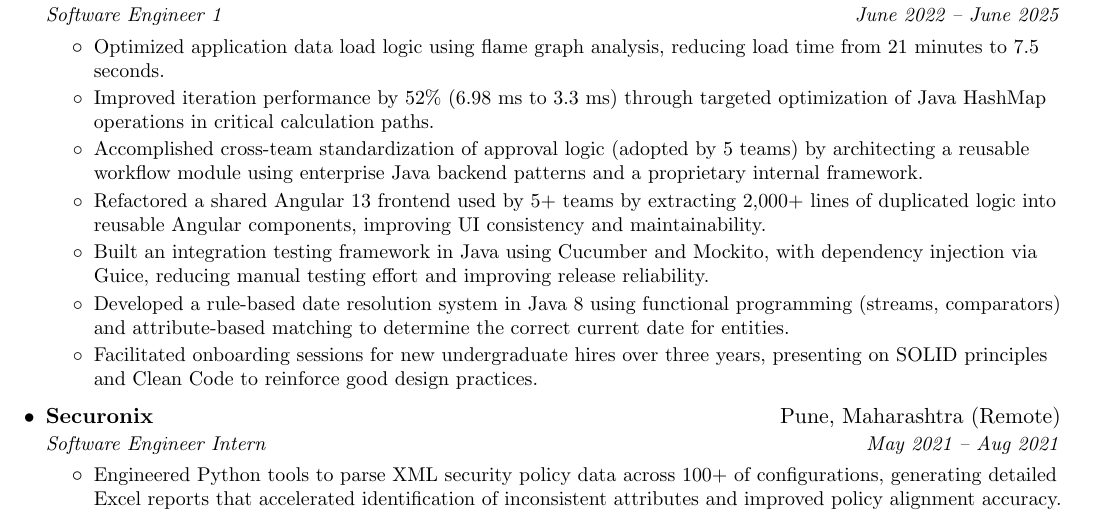
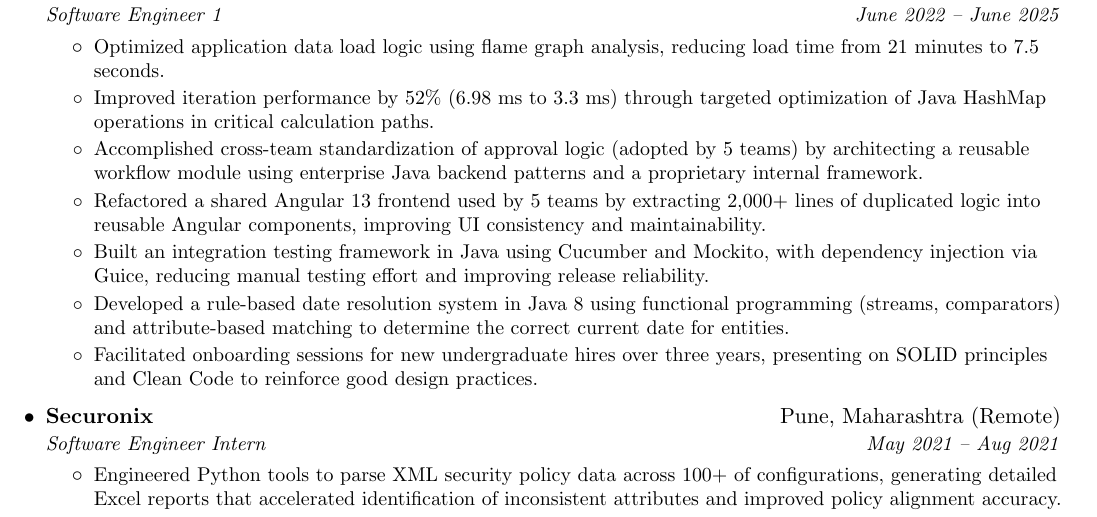
Before and after one commit to Tarun-Kumar07/cv-main, a LaTeX CV (resumes/resume-quanatinuum.tex): part of the page, cut so that both start at the same text. Compiled offline with pdfLaTeX.

Commit message:
Removed typo

```diff
--- a/resumes/resume-quanatinuum.tex
+++ b/resumes/resume-quanatinuum.tex
@@ -169,7 +169,7 @@
         architecting a reusable workflow module using enterprise Java backend patterns and a
         proprietary internal framework.}
       \resumeItem
-        {Refactored a shared Angular 13 frontend used by 5+ teams by extracting 2,000+ lines of
+        {Refactored a shared Angular 13 frontend used by 5 teams by extracting 2,000+ lines of
         duplicated logic into reusable Angular components, improving UI consistency and maintainability.}
       \resumeItem
         {Built an integration testing framework in Java using Cucumber and Mockito, with dependency
```
